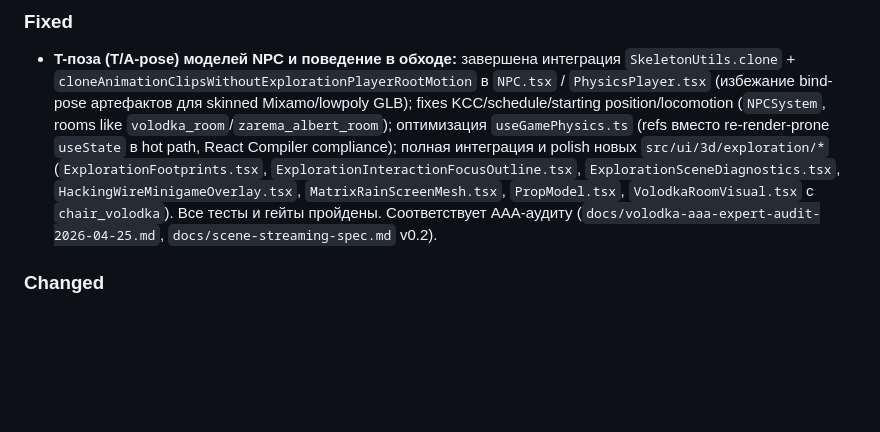
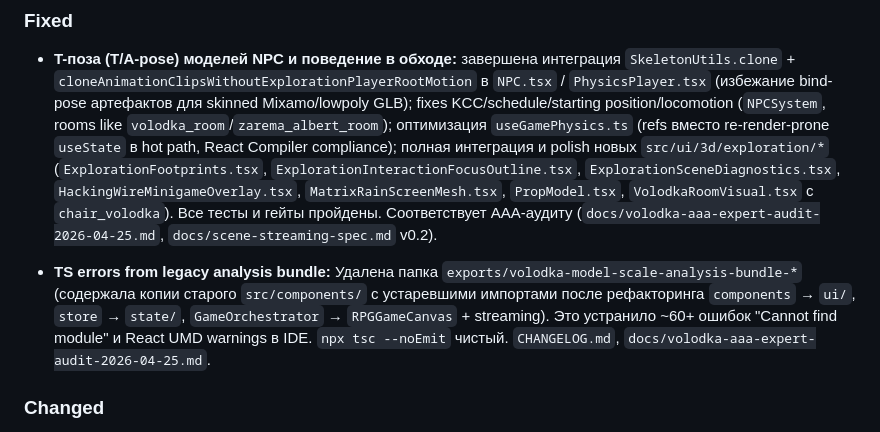
Before and after one commit to IETGLIM/Volodka, a Markdown page: CHANGELOG.md, the part around the change. Drawn GitHub-style; blank space fills up the shorter version.

```diff
--- a/CHANGELOG.md
+++ b/CHANGELOG.md
@@ -5,6 +5,8 @@
 ### Fixed
 
 - **T-поза (T/A-pose) моделей NPC и поведение в обходе:** завершена интеграция `SkeletonUtils.clone` + `cloneAnimationClipsWithoutExplorationPlayerRootMotion` в `NPC.tsx` / `PhysicsPlayer.tsx` (избежание bind-pose артефактов для skinned Mixamo/lowpoly GLB); fixes KCC/schedule/starting position/locomotion (`NPCSystem`, rooms like `volodka_room`/`zarema_albert_room`); оптимизация `useGamePhysics.ts` (refs вместо re-render-prone `useState` в hot path, React Compiler compliance); полная интеграция и polish новых `src/ui/3d/exploration/*` (`ExplorationFootprints.tsx`, `ExplorationInteractionFocusOutline.tsx`, `ExplorationSceneDiagnostics.tsx`, `HackingWireMinigameOverlay.tsx`, `MatrixRainScreenMesh.tsx`, `PropModel.tsx`, `VolodkaRoomVisual.tsx` с `chair_volodka`). Все тесты и гейты пройдены. Соответствует AAA-аудиту (`docs/volodka-aaa-expert-audit-2026-04-25.md`, `docs/scene-streaming-spec.md` v0.2).
+
+- **TS errors from legacy analysis bundle:** Удалена папка `exports/volodka-model-scale-analysis-bundle-*` (содержала копии старого `src/components/` с устаревшими импортами после рефакторинга `components` → `ui/`, `store` → `state/`, `GameOrchestrator` → `RPGGameCanvas` + streaming). Это устранило ~60+ ошибок "Cannot find module" и React UMD warnings в IDE. `npx tsc --noEmit` чистый. `CHANGELOG.md`, `docs/volodka-aaa-expert-audit-2026-04-25.md`.
 
 ### Changed
 
```
Also changed, not shown: docs/volodka-aaa-expert-audit-2026-04-25.md (+3 -1 lines), exports/README-MODEL-BUNDLE.md (deleted, +0 -38 lines).
